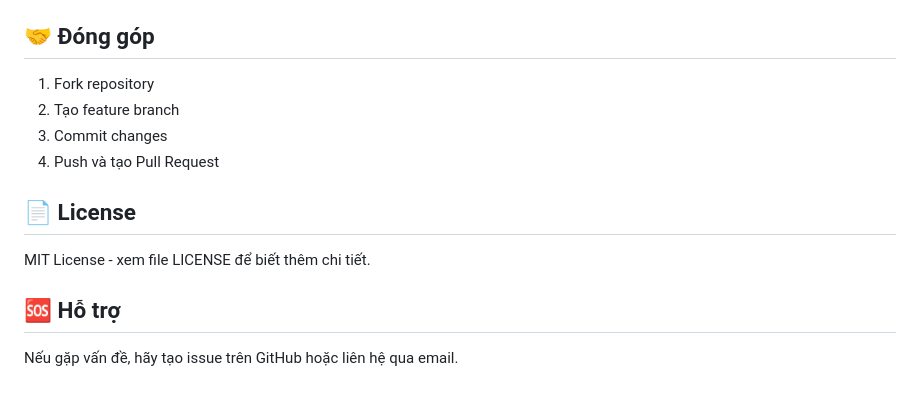
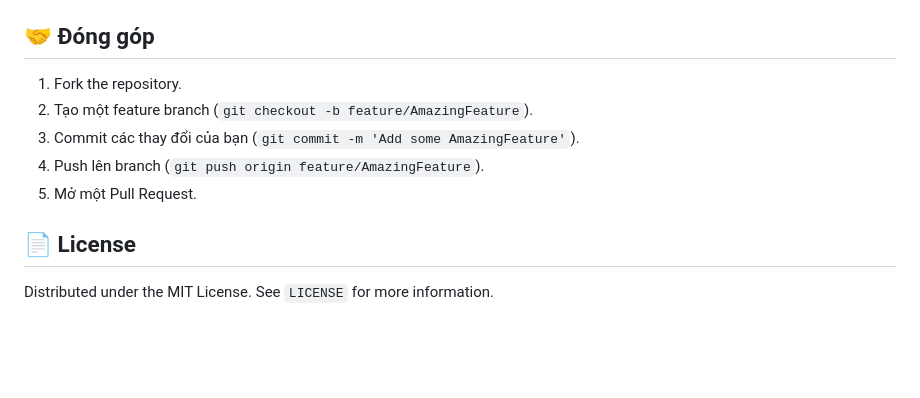
Before and after one commit to ctp1204/ai-rag, a Markdown page: README.md, the part around one of its changes. Rendered like a GitHub page; blank space fills up the shorter version.

```diff
--- a/README.md
+++ b/README.md
@@ -162,15 +103,12 @@ python -c "from src.core.rag_pipeline import RAGPipeline; rag = RAGPipeline(); p
 
 ## 🤝 Đóng góp
 
-1. Fork repository
-2. Tạo feature branch
-3. Commit changes
-4. Push và tạo Pull Request
+1.  Fork the repository.
+2.  Tạo một feature branch (`git checkout -b feature/AmazingFeature`).
+3.  Commit các thay đổi của bạn (`git commit -m 'Add some AmazingFeature'`).
+4.  Push lên branch (`git push origin feature/AmazingFeature`).
+5.  Mở một Pull Request.
 
 ## 📄 License
 
-MIT License - xem file LICENSE để biết thêm chi tiết.
-
-## 🆘 Hỗ trợ
-
-Nếu gặp vấn đề, hãy tạo issue trên GitHub hoặc liên hệ qua email.
+Distributed under the MIT License. See `LICENSE` for more information.
```
Also changed, not shown: other parts of README.md (+63 -122 lines).
